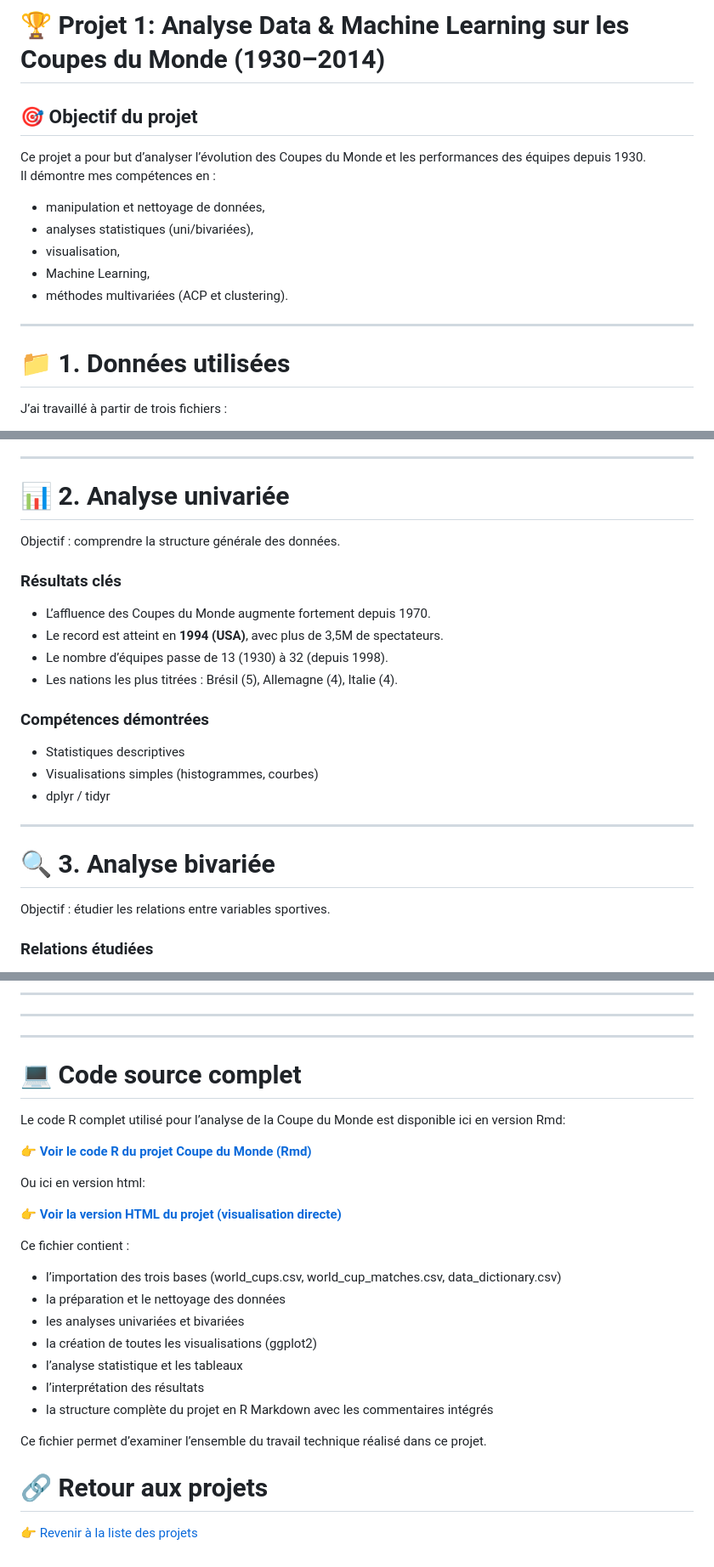
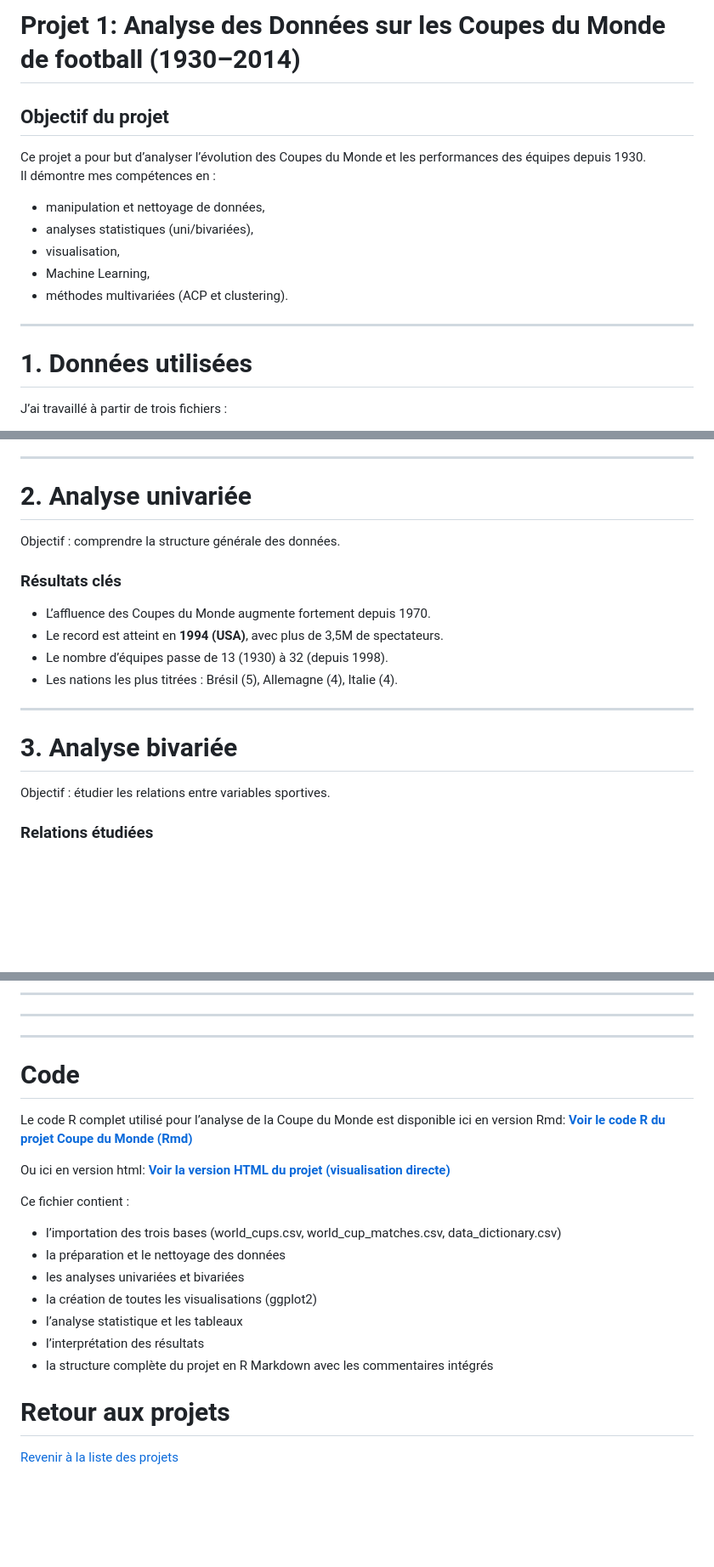
Before and after one commit to Iness-Irbouh/iness-irbouh.github.io, a Markdown page: project1.md, 3 parts joined by grey strips. Shown: that part at 85% size. GitHub-like rendering; blank space fills up the shorter version.

```diff
--- a/project1.md
+++ b/project1.md
@@ -1,6 +1,6 @@
-# 🏆 Projet 1: Analyse Data & Machine Learning sur les Coupes du Monde (1930–2014)
+# Projet 1: Analyse des Données sur les Coupes du Monde de football (1930–2014)
 
-## 🎯 Objectif du projet
+## Objectif du projet
 Ce projet a pour but d’analyser l’évolution des Coupes du Monde et les performances des équipes depuis 1930.
 Il démontre mes compétences en :
 - manipulation et nettoyage de données,
@@ -11,7 +11,7 @@ Il démontre mes compétences en :
 
 ---
 
-# 📁 1. Données utilisées
+#  1. Données utilisées
 J’ai travaillé à partir de trois fichiers :
 - **world_cups.csv** : informations par édition (année, pays hôte, vainqueur, affluence).
 - **world_cup_matches.csv** : détails des matchs (équipes, scores, stades).
@@ -27,7 +27,7 @@ Ces bases couvrent plus de **800 matchs** de 1930 à 2014.
 
 ---
 
-# 📊 2. Analyse univariée
+# 2. Analyse univariée
 Objectif : comprendre la structure générale des données.
 
 ### Résultats clés
@@ -36,14 +36,9 @@ Objectif : comprendre la structure générale des données.
 - Le nombre d’équipes passe de 13 (1930) à 32 (depuis 1998).
 - Les nations les plus titrées : Brésil (5), Allemagne (4), Italie (4).
 
-### Compétences démontrées
-- Statistiques descriptives
-- Visualisations simples (histogrammes, courbes)
-- dplyr / tidyr
-
 ---
 
-# 🔍 3. Analyse bivariée
+#  3. Analyse bivariée
 Objectif : étudier les relations entre variables sportives.
 
 ### Relations étudiées
@@ -138,15 +114,13 @@ Il met en avant des compétences essentielles pour un poste de **Data Analyst /
 
 ---
 
-# 💻 Code source complet
+# Code
 
 Le code R complet utilisé pour l’analyse de la Coupe du Monde est disponible ici en version Rmd:
-
-👉 **[Voir le code R du projet Coupe du Monde (Rmd)](code/coupe%20du%20monde.Rmd)**
+**[Voir le code R du projet Coupe du Monde (Rmd)](code/coupe%20du%20monde.Rmd)**
 
 Ou ici en version html:
-
-👉 **[Voir la version HTML du projet (visualisation directe)](coupe%20du%20monde.nb.html)**
+ **[Voir la version HTML du projet (visualisation directe)](coupe%20du%20monde.nb.html)**
 
 Ce fichier contient :
 
@@ -158,6 +132,5 @@ Ce fichier contient :
 - l’interprétation des résultats
 - la structure complète du projet en R Markdown avec les commentaires intégrés
 
-Ce fichier permet d’examiner l’ensemble du travail technique réalisé dans ce projet.
-# 🔗 Retour aux projets
-👉 [Revenir à la liste des projets](projects.md)
+# Retour aux projets
+ [Revenir à la liste des projets](projects.md)
```
Also changed, not shown: other parts of project1.md (+5 -24 lines).
